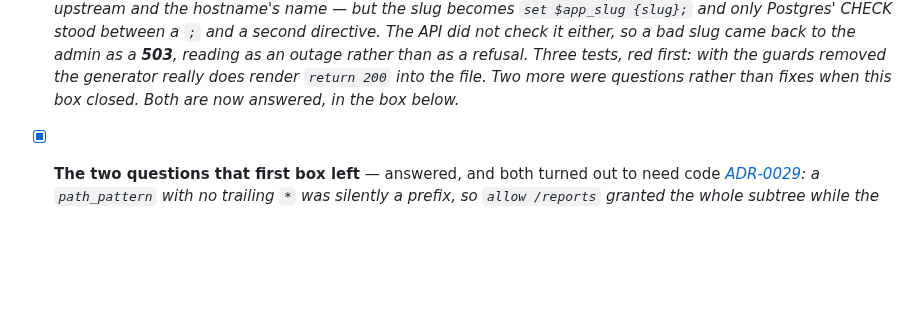
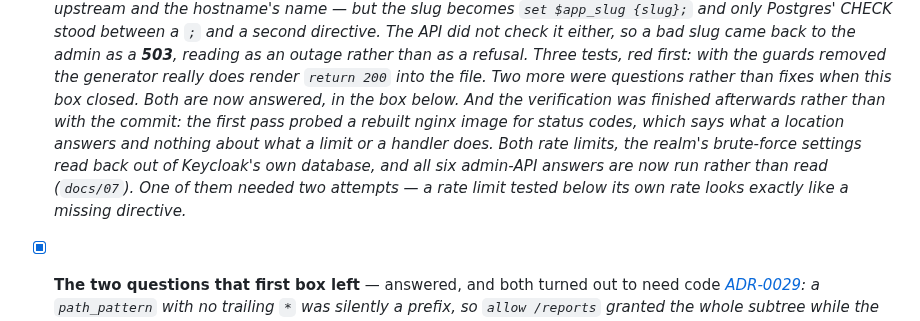
Before and after one commit to murat-akpinar/OpenBerat, a Markdown page: TODO.md, the part around the change. GitHub-like rendering; blank space fills up the shorter version.

```diff
--- a/TODO.md
+++ b/TODO.md
@@ -1494,7 +1494,14 @@ serving the person who has to run it.
          as a refusal. Three tests, red first: with the guards removed the
          generator really does render `return 200` into the file.*
       *Two more were questions rather than fixes when this box closed. Both are
-      now answered, in the box below.*
+      now answered, in the box below. And the verification was finished
+      afterwards rather than with the commit: the first pass probed a rebuilt
+      nginx image for status codes, which says what a location answers and
+      nothing about what a limit or a handler does. Both rate limits, the realm's
+      brute-force settings read back out of Keycloak's own database, and all six
+      admin-API answers are now run rather than read (`docs/07`). One of them
+      needed two attempts — a rate limit tested below its own rate looks exactly
+      like a missing directive.*
 
 - [x] **The two questions that first box left** — answered, and both turned out
       to need code
```
Also changed, not shown: docs/07-references.md (+59 -0 lines).
